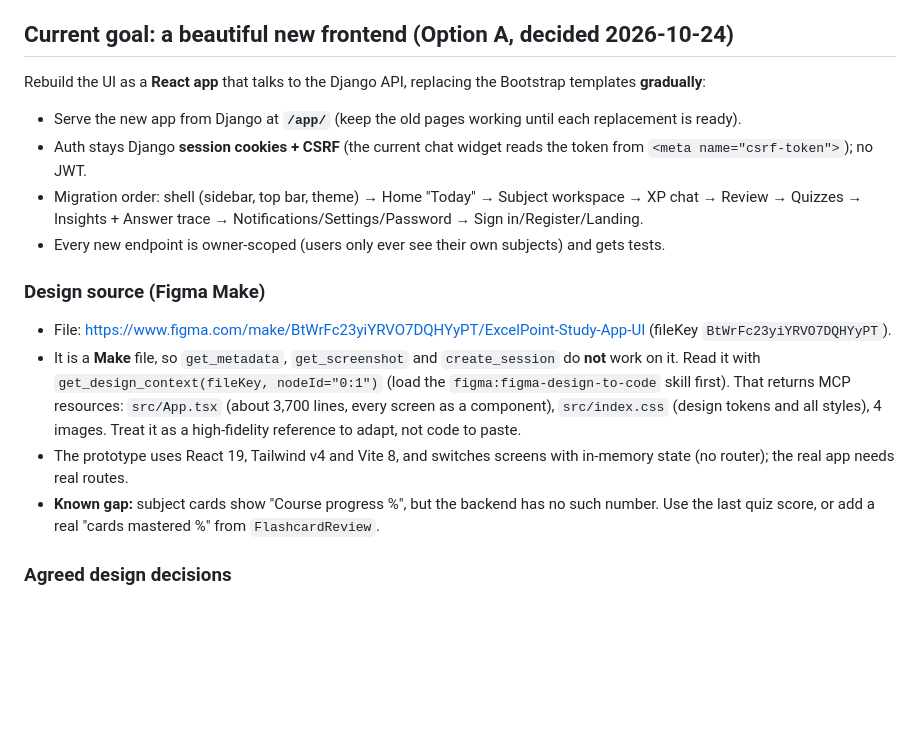
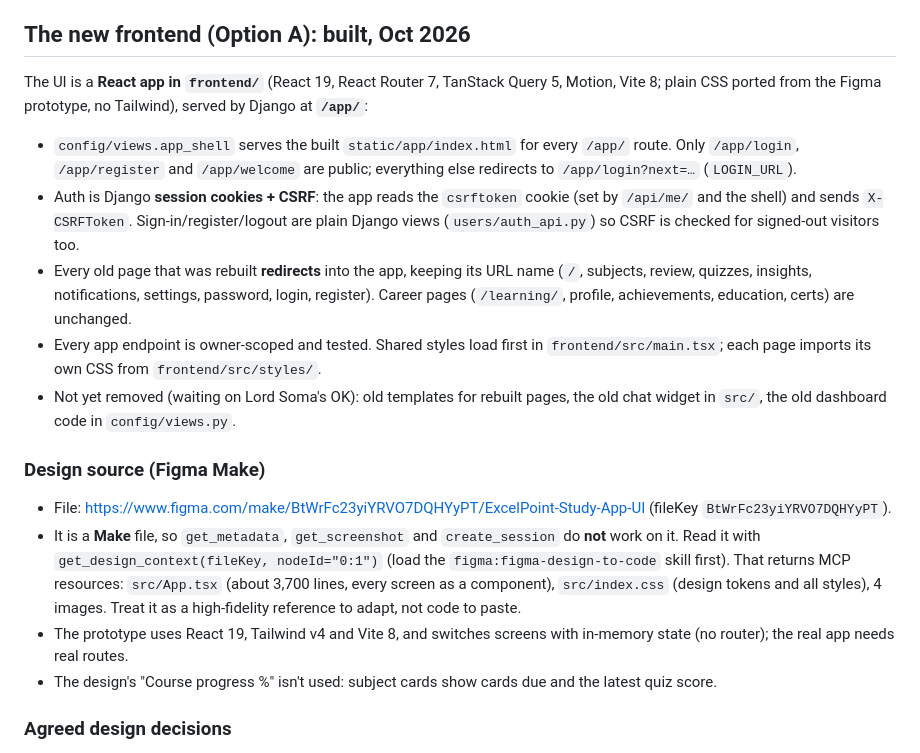
Before and after one commit to Nwachukwu1300/excelpoint, a Markdown page: CLAUDE.md, the part around one of its changes. Drawn GitHub-style; blank space fills up the shorter version.

```diff
--- a/CLAUDE.md
+++ b/CLAUDE.md
@@ -10,21 +10,22 @@ Study app: users upload course materials (PDF, Word, audio/video), and **XP**, a
 - **Never read, print or commit `.env`** (it lives at the repo root). Ask before anything destructive (deleting data, migrations that drop things, force push).
 - When a decision is genuinely theirs (product or UX), ask one short question with options; otherwise pick the sensible default and say so.
 
-## Current goal: a beautiful new frontend (Option A, decided 2026-10-24)
+## The new frontend (Option A): built, Oct 2026
 
-Rebuild the UI as a **React app** that talks to the Django API, replacing the Bootstrap templates **gradually**:
+The UI is a **React app in `frontend/`** (React 19, React Router 7, TanStack Query 5, Motion, Vite 8; plain CSS ported from the Figma prototype, no Tailwind), served by Django at **`/app/`**:
 
-- Serve the new app from Django at **`/app/`** (keep the old pages working until each replacement is ready).
-- Auth stays Django **session cookies + CSRF** (the current chat widget reads the token from `<meta name="csrf-token">`); no JWT.
-- Migration order: shell (sidebar, top bar, theme) → Home "Today" → Subject workspace → XP chat → Review → Quizzes → Insights + Answer trace → Notifications/Settings/Password → Sign in/Register/Landing.
-- Every new endpoint is owner-scoped (users only ever see their own subjects) and gets tests.
+- `config/views.app_shell` serves the built `static/app/index.html` for every `/app/` route. Only `/app/login`, `/app/register` and `/app/welcome` are public; everything else redirects to `/app/login?next=…` (`LOGIN_URL`).
+- Auth is Django **session cookies + CSRF**: the app reads the `csrftoken` cookie (set by `/api/me/` and the shell) and sends `X-CSRFToken`. Sign-in/register/logout are plain Django views (`users/auth_api.py`) so CSRF is checked for signed-out visitors too.
+- Every old page that was rebuilt **redirects** into the app, keeping its URL name (`/`, subjects, review, quizzes, insights, notifications, settings, password, login, register). Career pages (`/learning/`, profile, achievements, education, certs) are unchanged.
+- Every app endpoint is owner-scoped and tested. Shared styles load first in `frontend/src/main.tsx`; each page imports its own CSS from `frontend/src/styles/`.
+- Not yet removed (waiting on Lord Soma's OK): old templates for rebuilt pages, the old chat widget in `src/`, the old dashboard code in `config/views.py`.
 
 ### Design source (Figma Make)
 
 - File: https://www.figma.com/make/BtWrFc23yiYRVO7DQHYyPT/ExcelPoint-Study-App-UI (fileKey `BtWrFc23yiYRVO7DQHYyPT`).
 - It is a **Make** file, so `get_metadata`, `get_screenshot` and `create_session` do **not** work on it. Read it with `get_design_context(fileKey, nodeId="0:1")` (load the `figma:figma-design-to-code` skill first). That returns MCP resources: `src/App.tsx` (about 3,700 lines, every screen as a component), `src/index.css` (design tokens and all styles), 4 images. Treat it as a high-fidelity reference to adapt, not code to paste.
 - The prototype uses React 19, Tailwind v4 and Vite 8, and switches screens with in-memory state (no router); the real app needs real routes.
-- **Known gap:** subject cards show "Course progress %", but the backend has no such number. Use the last quiz score, or add a real "cards mastered %" from `FlashcardReview`.
+- The design's "Course progress %" isn't used: subject cards show cards due and the latest quiz score.
 
 ### Agreed design decisions
 
```
Also changed, not shown: other parts of CLAUDE.md (+21 -27 lines).
